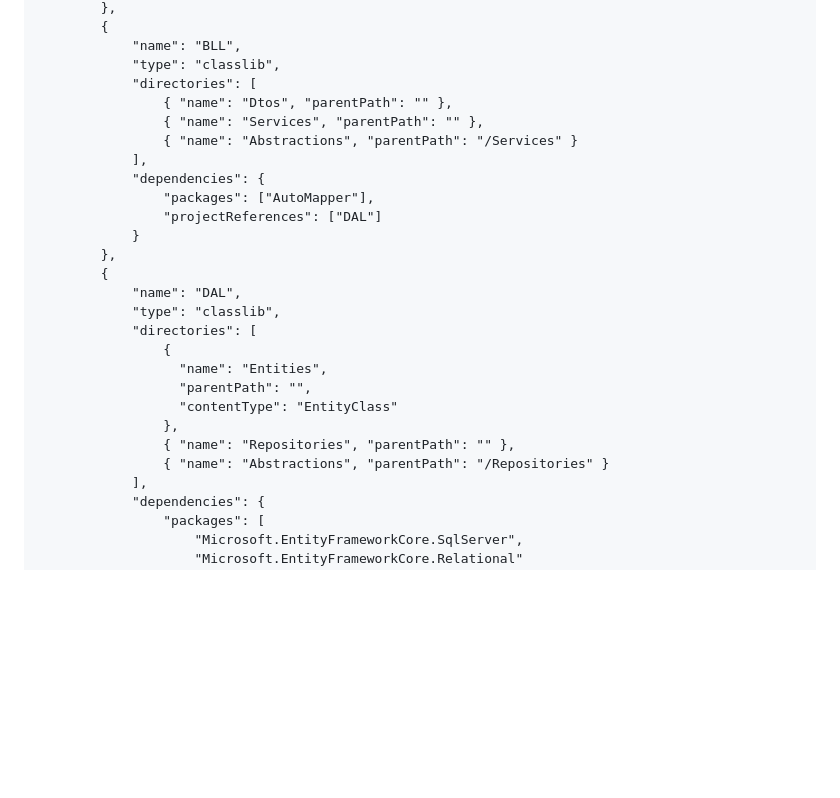
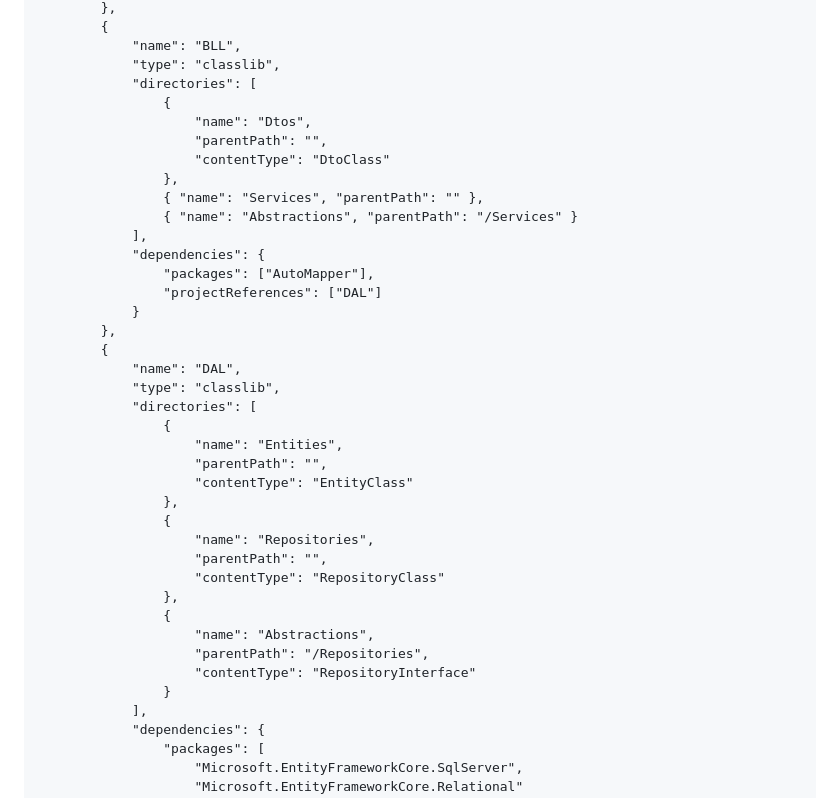
Before and after one commit to Olgasn/ApiBuilder, a Markdown page: README.md, the part around the change. Rendered like a GitHub page; blank space fills up the shorter version.

```diff
--- a/README.md
+++ b/README.md
@@ -25,7 +25,11 @@
             "name": "BLL",
             "type": "classlib",
             "directories": [
-                { "name": "Dtos", "parentPath": "" },
+                {
+                    "name": "Dtos",
+                    "parentPath": "",
+                    "contentType": "DtoClass"
+                },
                 { "name": "Services", "parentPath": "" },
                 { "name": "Abstractions", "parentPath": "/Services" }
             ],
@@ -39,12 +43,20 @@
             "type": "classlib",
             "directories": [
                 {
-                  "name": "Entities",
-                  "parentPath": "",
-                  "contentType": "EntityClass"
+                    "name": "Entities",
+                    "parentPath": "",
+                    "contentType": "EntityClass"
                 },
-                { "name": "Repositories", "parentPath": "" },
-                { "name": "Abstractions", "parentPath": "/Repositories" }
+                {
+                    "name": "Repositories",
+                    "parentPath": "",
+                    "contentType": "RepositoryClass"
+                },
+                {
+                    "name": "Abstractions",
+                    "parentPath": "/Repositories",
+                    "contentType": "RepositoryInterface"
+                }
             ],
             "dependencies": {
                 "packages": [
```
